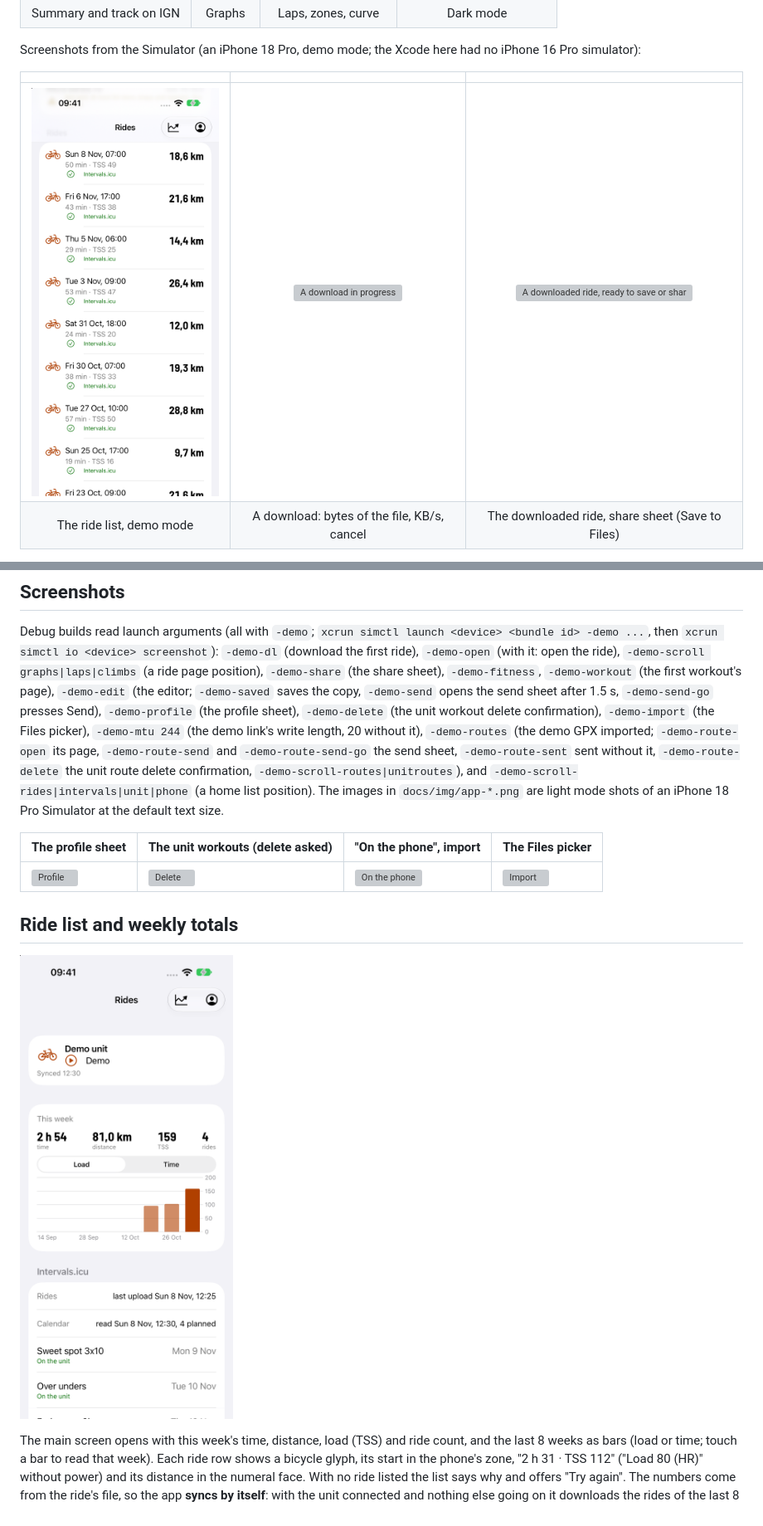
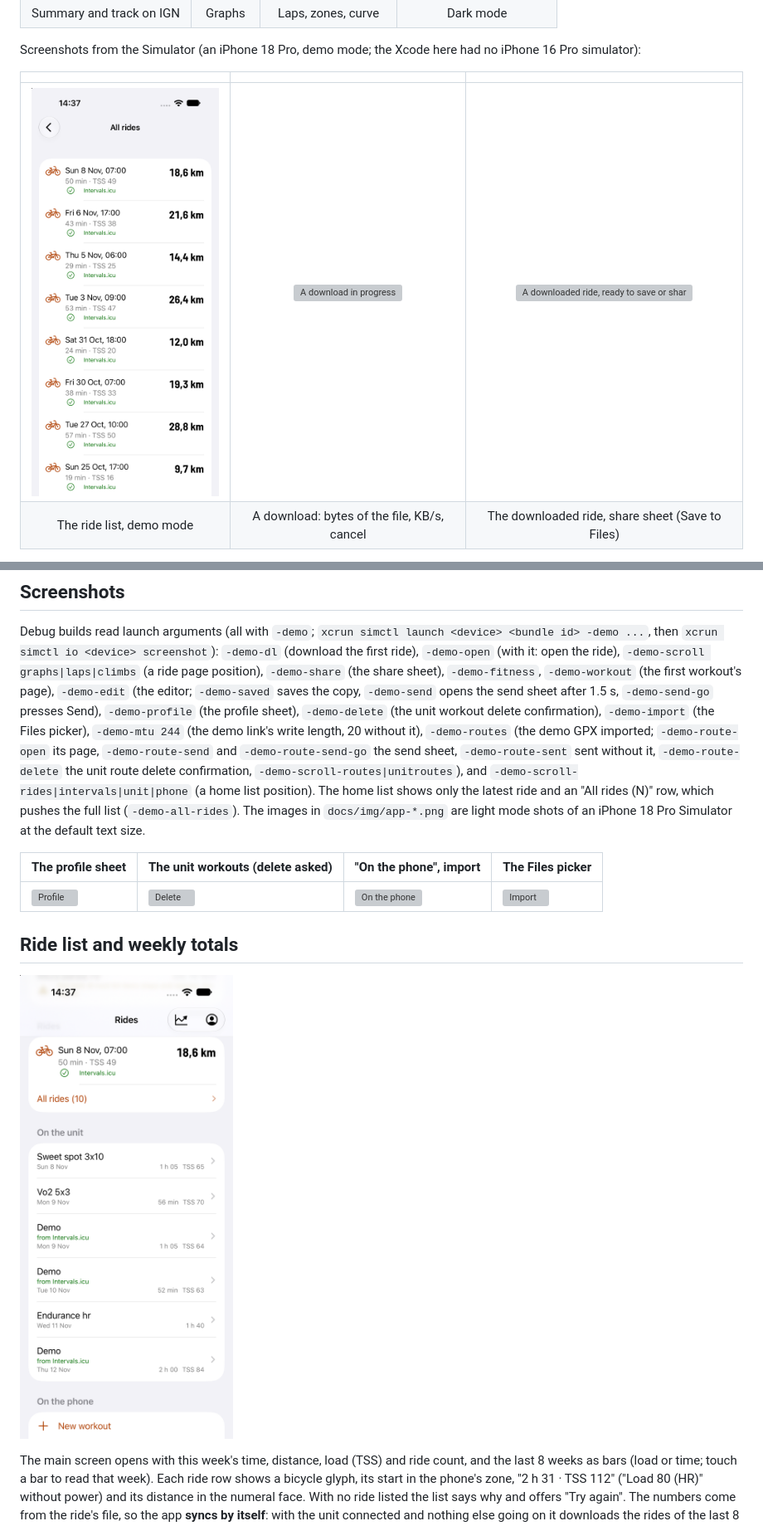
Before and after one commit to taladjidi/bryton-rustfw, a Markdown page: docs/app.md, 2 parts joined by grey strips. Shown at 83% size. Rendered like a GitHub page; pictures changed too: docs/img/app-home.png, docs/img/app-rides.png; grey boxes are pictures that could not be loaded.

```diff
--- a/docs/app.md
+++ b/docs/app.md
@@ -238,7 +238,7 @@ Debug builds read launch arguments (all with `-demo`; `xcrun simctl launch <devi
 `-demo-workout` (the first workout's page), `-demo-edit` (the editor; `-demo-saved` saves the copy, `-demo-send` opens the
 send sheet after 1.5 s, `-demo-send-go` presses Send), `-demo-profile` (the profile sheet), `-demo-delete` (the unit
 workout delete confirmation), `-demo-import` (the Files picker), `-demo-mtu 244` (the demo link's write length, 20 without it), `-demo-routes` (the demo GPX imported; `-demo-route-open` its page, `-demo-route-send` and `-demo-route-send-go` the send sheet, `-demo-route-sent` sent without it, `-demo-route-delete` the unit route delete confirmation, `-demo-scroll-routes|unitroutes`), and `-demo-scroll-rides|intervals|unit|phone` (a home
-list position). The images in `docs/img/app-*.png` are light mode shots of an iPhone 18 Pro Simulator at the default
+list position). The home list shows only the latest ride and an "All rides (N)" row, which pushes the full list (`-demo-all-rides`). The images in `docs/img/app-*.png` are light mode shots of an iPhone 18 Pro Simulator at the default
 text size.
 
 | The profile sheet | The unit workouts (delete asked) | "On the phone", import | The Files picker |
```
Also changed, not shown: 1 other file.
